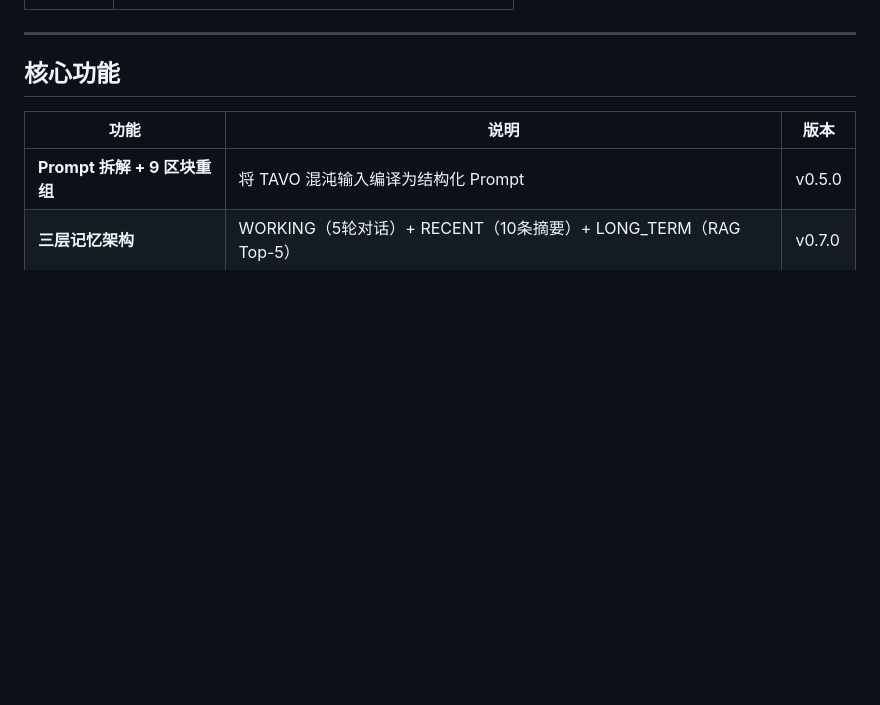
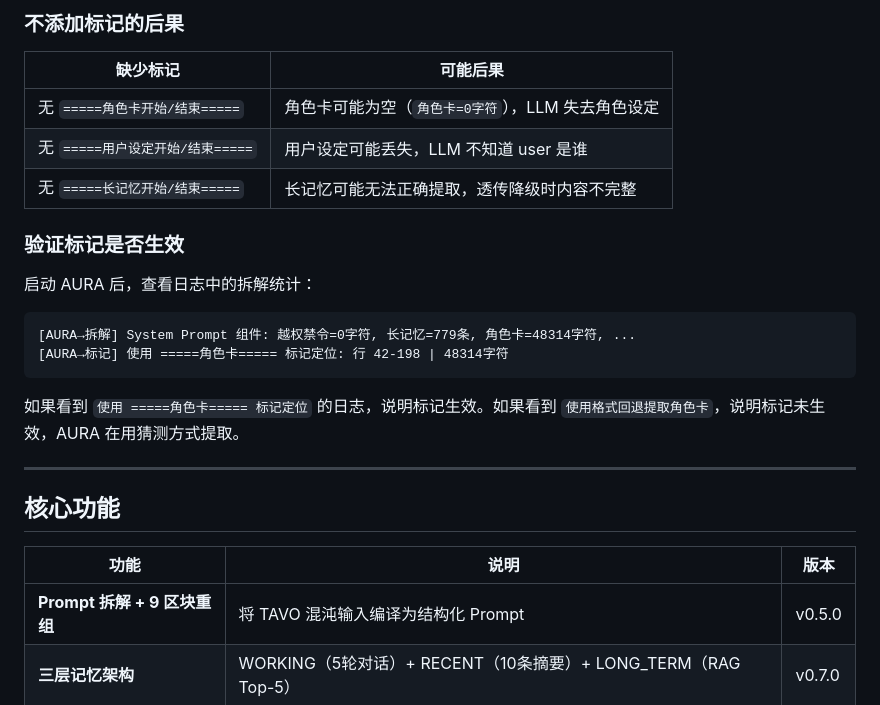
Before and after one commit to hbbtsk/AURA, a Markdown page: README.md, the part around one of its changes. GitHub-like rendering; blank space fills up the shorter version.

````diff
--- a/README.md
+++ b/README.md
@@ -54,3 +108,21 @@ python -m app.main
+### 不添加标记的后果
+
+| 缺少标记 | 可能后果 |
+|----------|----------|
+| 无 `=====角色卡开始/结束=====` | 角色卡可能为空（`角色卡=0字符`），LLM 失去角色设定 |
+| 无 `=====用户设定开始/结束=====` | 用户设定可能丢失，LLM 不知道 user 是谁 |
+| 无 `=====长记忆开始/结束=====` | 长记忆可能无法正确提取，透传降级时内容不完整 |
+
+### 验证标记是否生效
+
+启动 AURA 后，查看日志中的拆解统计：
+
+```
+[AURA→拆解] System Prompt 组件: 越权禁令=0字符, 长记忆=779条, 角色卡=48314字符, ...
+[AURA→标记] 使用 =====角色卡===== 标记定位: 行 42-198 | 48314字符
+```
+
+如果看到 `使用 =====角色卡===== 标记定位` 的日志，说明标记生效。如果看到 `使用格式回退提取角色卡`，说明标记未生效，AURA 在用猜测方式提取。
 
 ---
 
````
Also changed, not shown: other parts of README.md (+54 -0 lines).
